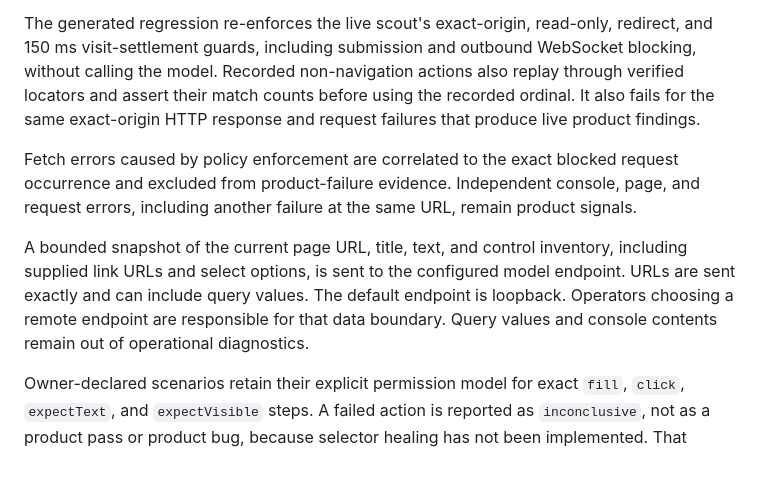
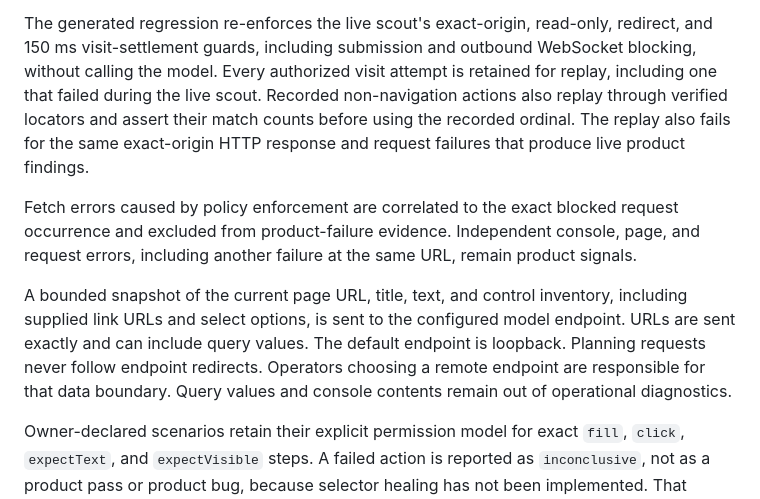
Before and after one commit to nmhossain02/yellow-bird, a Markdown page: README.md, the part around the change. Rendered like a GitHub page; blank space fills up the shorter version.

Commit message:
no-mistakes(document): Document scout replay and engine redirect boundaries

```diff
--- a/README.md
+++ b/README.md
@@ -204,10 +204,12 @@ blocked, and WebSockets are blocked throughout agent mode.
 
 The generated regression re-enforces the live scout's exact-origin, read-only,
 redirect, and 150 ms visit-settlement guards, including submission and outbound
-WebSocket blocking, without calling the model. Recorded non-navigation actions
-also replay through verified locators and assert their match counts before using
-the recorded ordinal. It also fails for the same exact-origin HTTP response and
-request failures that produce live product findings.
+WebSocket blocking, without calling the model. Every authorized visit attempt is
+retained for replay, including one that failed during the live scout. Recorded
+non-navigation actions also replay through verified locators and assert their
+match counts before using the recorded ordinal. The replay also fails for the
+same exact-origin HTTP response and request failures that produce live product
+findings.
 
 Fetch errors caused by policy enforcement are correlated to the exact blocked
 request occurrence and excluded from product-failure evidence. Independent
@@ -217,9 +219,9 @@ remain product signals.
 A bounded snapshot of the current page URL, title, text, and control inventory,
 including supplied link URLs and select options, is sent to the configured model
 endpoint. URLs are sent exactly and can include query values. The default
-endpoint is loopback. Operators choosing a remote endpoint are responsible for
-that data boundary. Query values and console contents remain out of operational
-diagnostics.
+endpoint is loopback. Planning requests never follow endpoint redirects.
+Operators choosing a remote endpoint are responsible for that data boundary.
+Query values and console contents remain out of operational diagnostics.
 
 Owner-declared scenarios retain their explicit permission model for exact
 `fill`, `click`, `expectText`, and `expectVisible` steps. A failed action is
```
